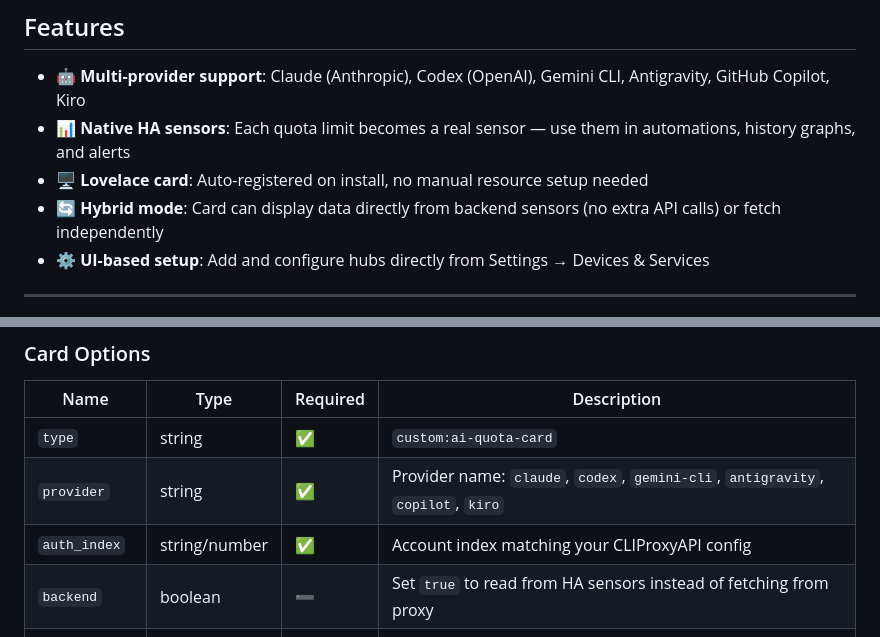
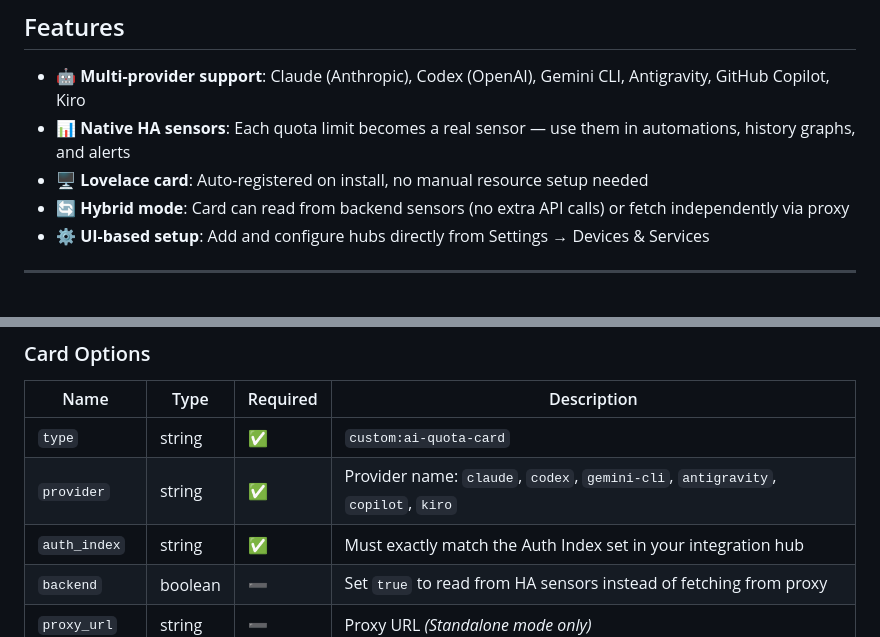
Before and after one commit to WolfzHouse/AI-Quota-Card, a Markdown page: README.md, 2 parts joined by grey strips. GitHub-like rendering.

```diff
--- a/README.md
+++ b/README.md
@@ -9,7 +9,7 @@ The integration automatically creates backend sensors for each quota tier and pr
 - 🤖 **Multi-provider support**: Claude (Anthropic), Codex (OpenAI), Gemini CLI, Antigravity, GitHub Copilot, Kiro
 - 📊 **Native HA sensors**: Each quota limit becomes a real sensor — use them in automations, history graphs, and alerts
 - 🖥️ **Lovelace card**: Auto-registered on install, no manual resource setup needed
-- 🔄 **Hybrid mode**: Card can display data directly from backend sensors (no extra API calls) or fetch independently
+- 🔄 **Hybrid mode**: Card can read from backend sensors (no extra API calls) or fetch independently via proxy
 - ⚙️ **UI-based setup**: Add and configure hubs directly from Settings → Devices & Services
 
 ---
@@ -84,7 +89,7 @@ proxy_token: YOUR_TOKEN_HERE
 |---|---|---|---|
 | `type` | string | ✅ | `custom:ai-quota-card` |
 | `provider` | string | ✅ | Provider name: `claude`, `codex`, `gemini-cli`, `antigravity`, `copilot`, `kiro` |
-| `auth_index` | string/number | ✅ | Account index matching your CLIProxyAPI config |
+| `auth_index` | string | ✅ | Must exactly match the Auth Index set in your integration hub |
 | `backend` | boolean | ➖ | Set `true` to read from HA sensors instead of fetching from proxy |
 | `proxy_url` | string | ➖ | Proxy URL *(Standalone mode only)* |
 | `proxy_token` | string | ➖ | Management token *(Standalone mode only)* |
```
Also changed, not shown: other parts of README.md (+15 -4 lines).
